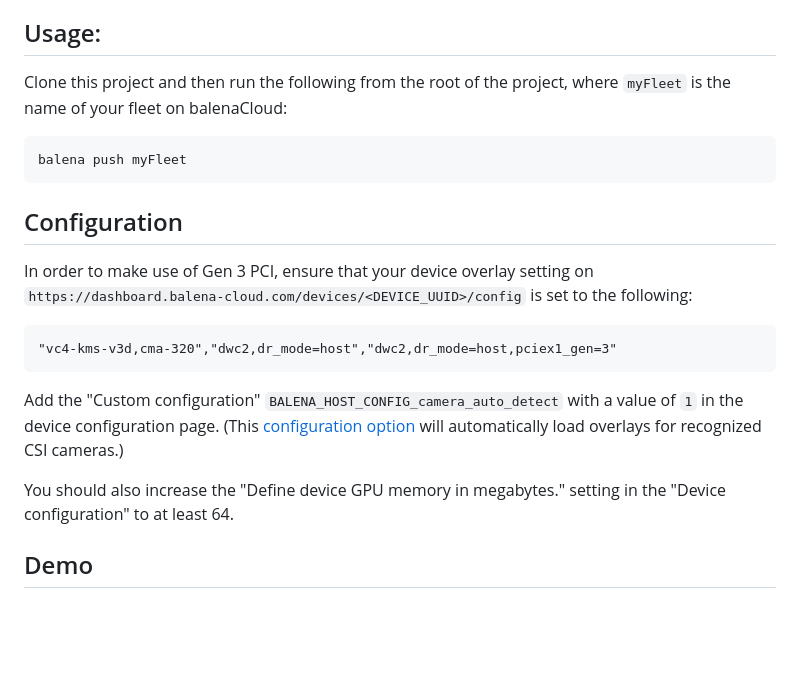
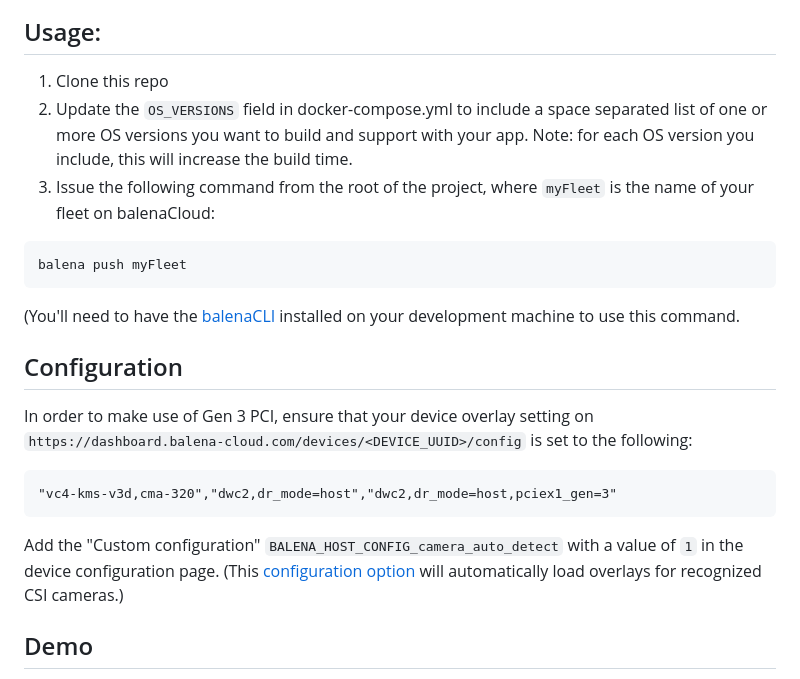
Before and after one commit to balena-solutions/ai-hat-demo, a Markdown page: README.md, the part around the change. GitHub-like rendering; blank space fills up the shorter version.

````diff
--- a/README.md
+++ b/README.md
@@ -5,10 +5,13 @@ This project is a demonstration of how to install and use the hailo8 firmware on
 This is a good template example of how to use a secondary location for kernel firmware and then load it onto the host from within a container.
 
 ## Usage:
-Clone this project and then run the following from the root of the project, where `myFleet` is the name of your fleet on balenaCloud:
+1. Clone this repo
+2. Update the `OS_VERSIONS` field in docker-compose.yml to include a space separated list of one or more OS versions you want to build and support with your app. Note: for each OS version you include, this will increase the build time.
+3. Issue the following command from the root of the project, where `myFleet` is the name of your fleet on balenaCloud:
 ```
 balena push myFleet
 ```
+(You'll need to have the [balenaCLI](https://github.com/balena-io/balena-cli/blob/master/INSTALL.md) installed on your development machine to use this command.
 
 ## Configuration
 
@@ -18,8 +21,6 @@ In order to make use of Gen 3 PCI, ensure that your device overlay setting on `h
 ```
 
 Add the "Custom configuration" `BALENA_HOST_CONFIG_camera_auto_detect` with a value of `1` in the device configuration page. (This [configuration option](https://www.raspberrypi.com/documentation/computers/config_txt.html#camera_auto_detect) will automatically load overlays for recognized CSI cameras.)
-
-You should also increase the "Define device GPU memory in megabytes." setting in the "Device configuration" to at least 64.
 
 ## Demo
 
````
